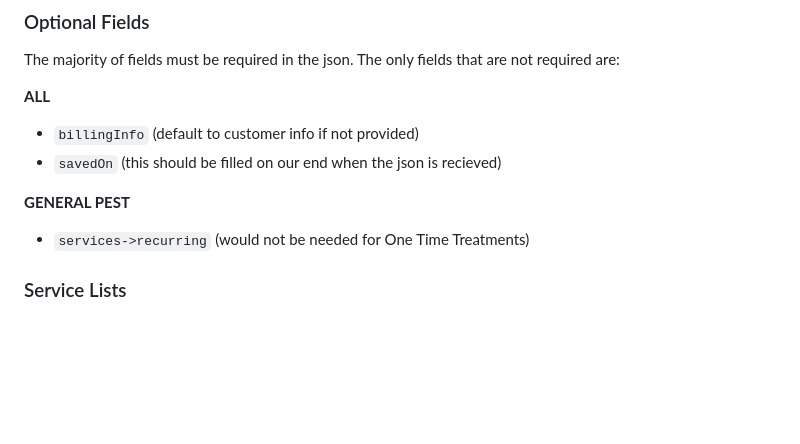
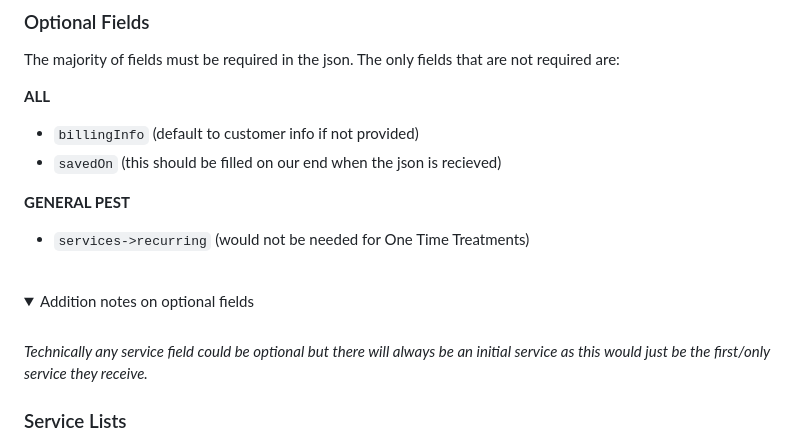
Before and after one commit to DexterBulwark/VirtualServiceAgreements, a Markdown page: README.md, the part around one of its changes. GitHub-like rendering; folded sections open; blank space fills up the shorter version.

Commit message:
Notes and spacing

```diff
--- a/README.md
+++ b/README.md
@@ -13,6 +13,17 @@ The majority of fields must be required in the json. The only fields that are no
 
 **GENERAL PEST**
 - `services->recurring` (would not be needed for One Time Treatments)
+
+<br>
+
+<details>
+<summary>Addition notes on optional fields</summary>
+<br>
+
+
+*Technically any service field could be optional but there will always be an initial service as this would just be the first/only service they receive.*
+
+</details>
 
 ### Service Lists
 All `initial services` and `recurring services` are list and can have any number of items. They will always need to follow the following format:
```
Also changed, not shown: other parts of README.md (+2 -0 lines).
